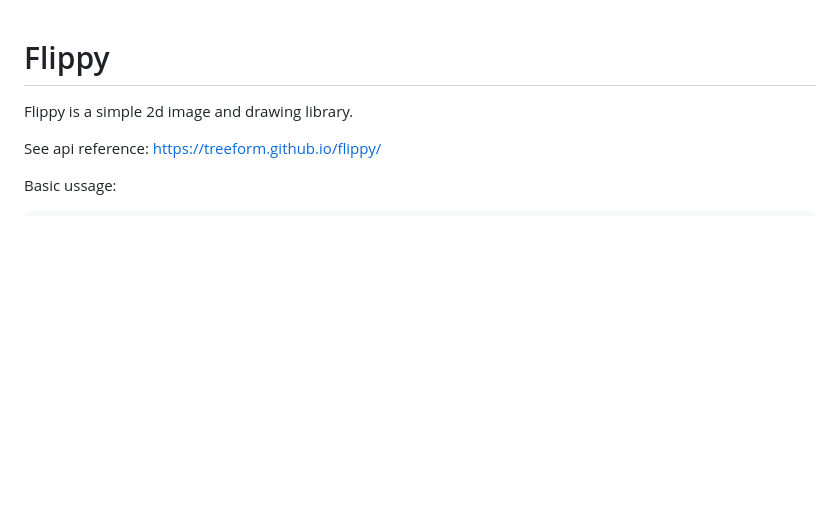
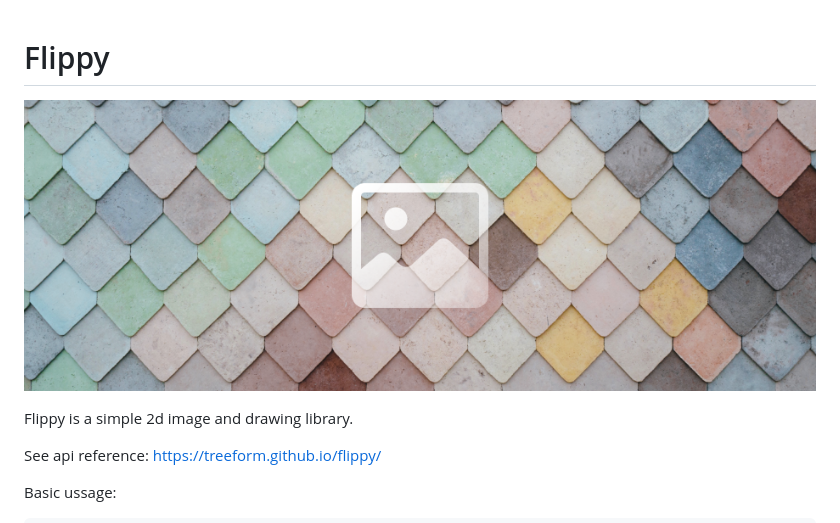
Before and after one commit to treeform/flippy, a Markdown page: README.md, the part around the change. GitHub-like rendering; pictures changed too: docs/flippyLogo.png (added); blank space fills up the shorter version.

Commit message:
Add logo.

```diff
--- a/README.md
+++ b/README.md
@@ -1,4 +1,6 @@
 # Flippy
+
+![Mpeg Logo](docs/flippyLogo.png)
 
 Flippy is a simple 2d image and drawing library.
 
```
